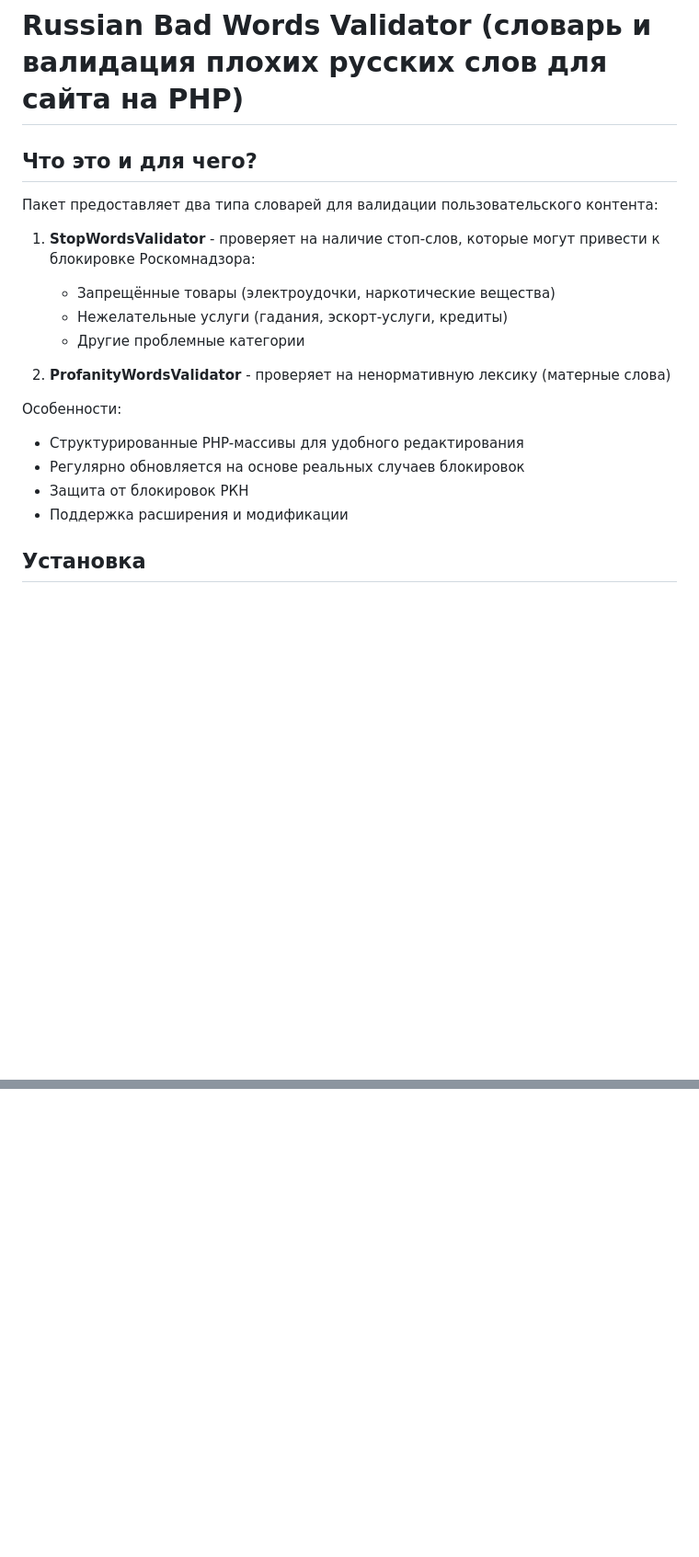
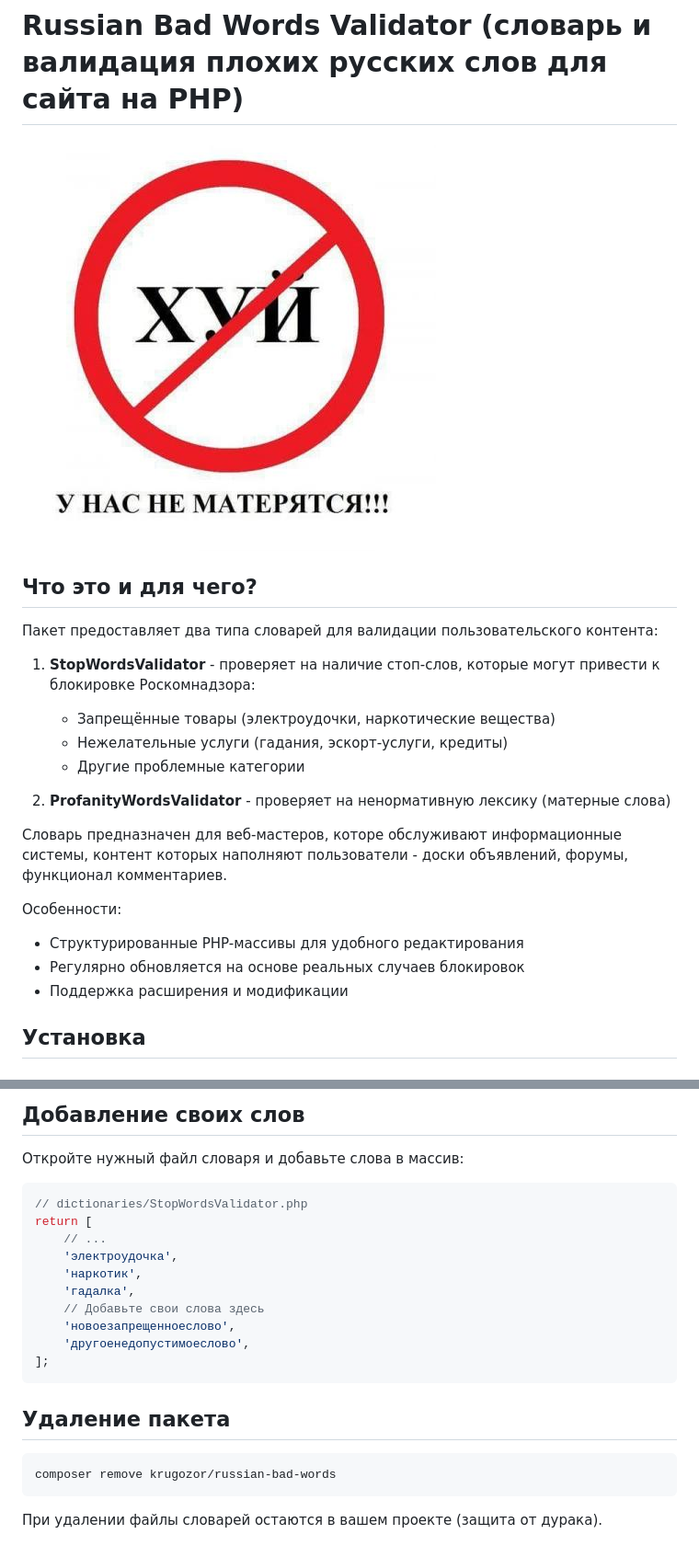
Before and after one commit to Vasiliy-Makogon/RussianBadWords, a Markdown page: README.md, 2 parts joined by grey strips. Shown at 92% size. Rendered like a GitHub page; pictures changed too: thumb.jpeg (added); blank space fills up the shorter version.

````diff
--- a/README.md
+++ b/README.md
@@ -1,4 +1,6 @@
 # Russian Bad Words Validator (cловарь и валидация плохих русских слов для сайта на PHP)
+
+![хуй](thumb.jpeg)
 
 ## Что это и для чего?
 Пакет предоставляет два типа словарей для валидации пользовательского контента:
@@ -10,10 +12,13 @@
 
 2. **ProfanityWordsValidator** - проверяет на ненормативную лексику (матерные слова)
 
+
+Словарь предназначен для веб-мастеров, которе обслуживают информационные системы,
+контент которых наполняют пользователи - доски объявлений, форумы, функционал комментариев.
+
 Особенности:
 - Структурированные PHP-массивы для удобного редактирования
 - Регулярно обновляется на основе реальных случаев блокировок
-- Защита от блокировок РКН
 - Поддержка расширения и модификации
 
 
@@ -152,0 +177,20 @@ Array
+## Добавление своих слов
+Откройте нужный файл словаря и добавьте слова в массив:
+```php
+// dictionaries/StopWordsValidator.php
+return [
+    // ...
+    'электроудочка',
+    'наркотик',
+    'гадалка',
+    // Добавьте свои слова здесь
+    'новоезапрещенноеслово',
+    'другоенедопустимоеслово',
+];
+```
+
+## Удаление пакета
+```bash
+composer remove krugozor/russian-bad-words
+```
+При удалении файлы словарей остаются в вашем проекте (защита от дурака).
````
Also changed, not shown: other parts of README.md (+66 -47 lines), 3 other files.
